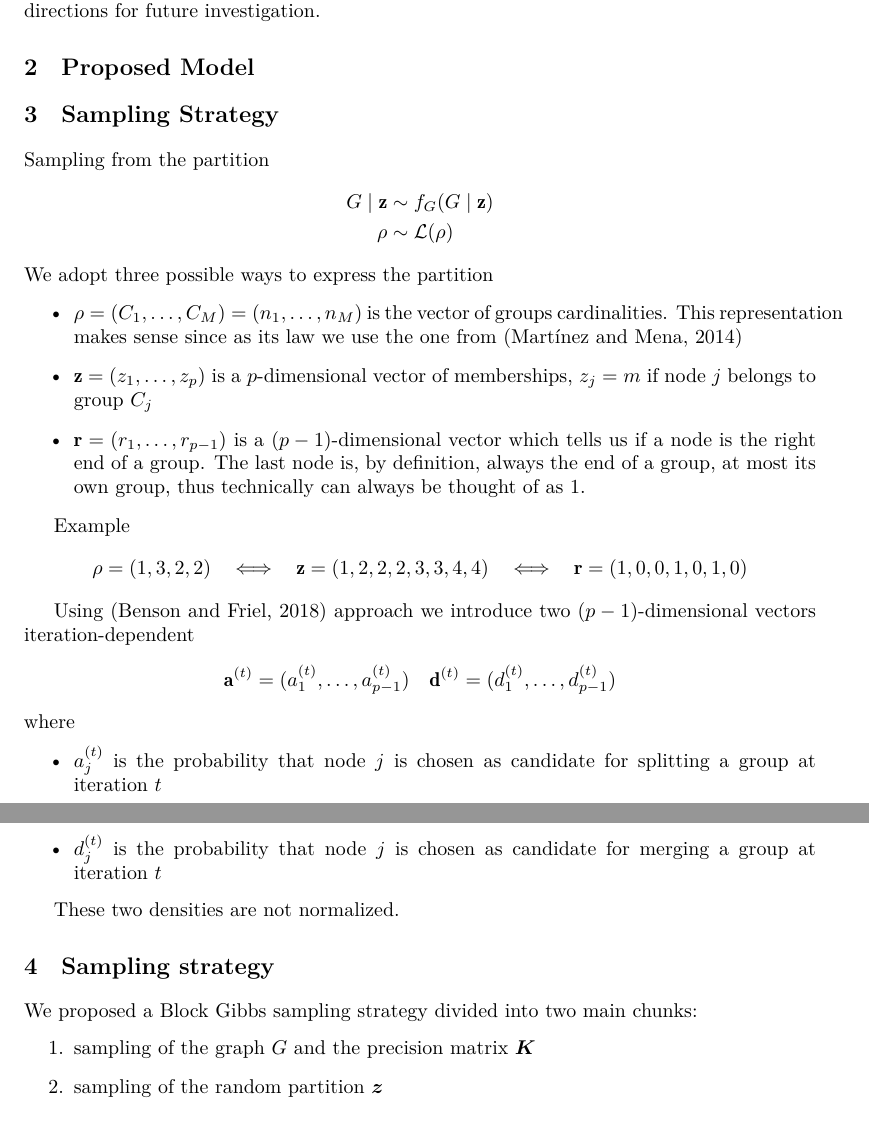
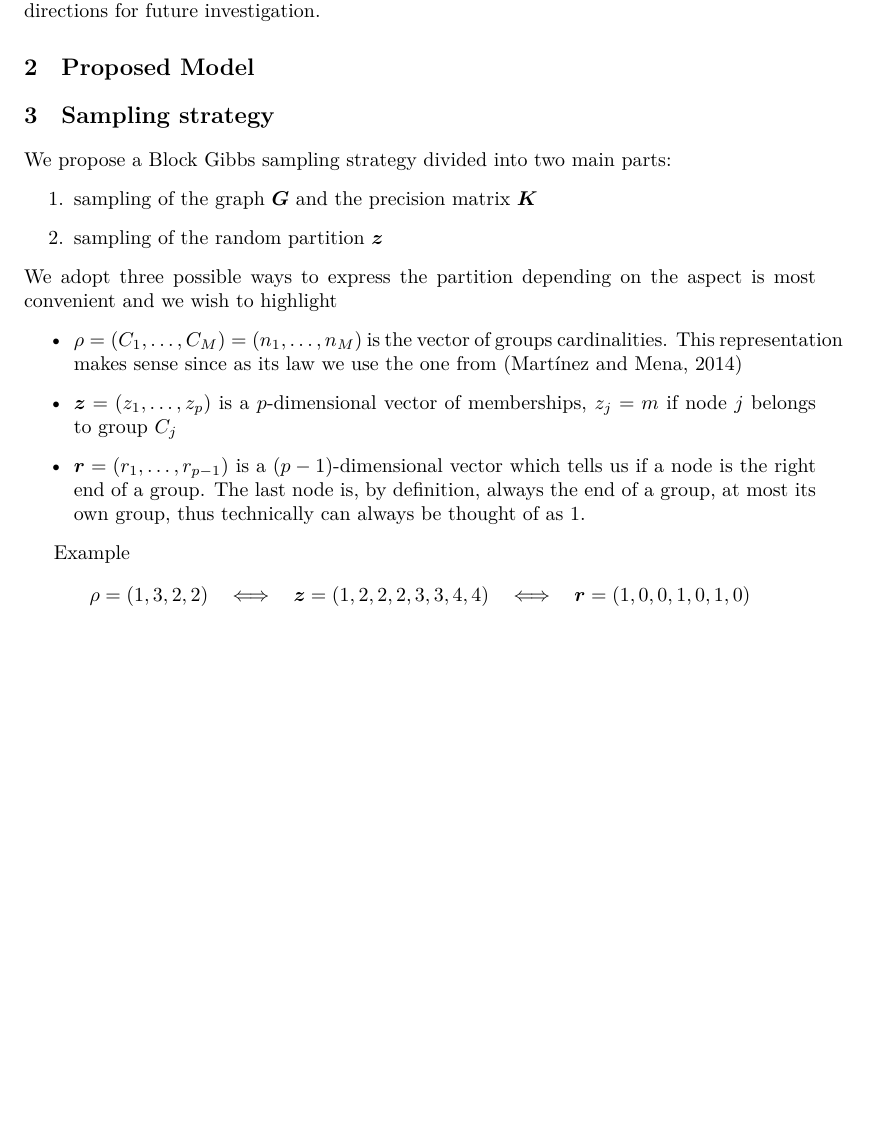
Before and after one commit to teobucci/bayesian-statistics-project, a LaTeX paper (report/main.tex, which reads report/content.tex): two parts of pages 3 and 4 of 9 before the commit and part of page 3 of 9 after it, the two joined at a grey line, cut so that both start at the same text, the shorter picture padded with empty space. Compiled offline with XeLaTeX.

Commit message:
Move partition introduction

```diff
--- a/report/content.tex
+++ b/report/content.tex
@@ -23,46 +23,23 @@ In the next two sections, we introduce the proposed model and describe the sampl
 \section{Proposed Model}
 
 
-\section{Sampling Strategy}
-
-Sampling from the partition
-\begin{align*}
-G\mid \mathbf{z} &\sim f_{G}( G\mid \mathbf{z})\\
-\rho &\sim \mathcal{L}( \rho )
-\end{align*}
-We adopt three possible ways to express the partition
+\section{Sampling strategy}
+We propose a Block Gibbs sampling strategy divided into two main parts:
+\begin{enumerate}
+    \item sampling of the graph $\bm{G}$ and the precision matrix $\bm{K}$
+    \item sampling of the random partition $\bm{z}$
+\end{enumerate}
+We adopt three possible ways to express the partition depending on the aspect is most convenient and we wish to highlight
 \begin{itemize}
 \item $\rho =( C_{1} ,\dotsc ,C_{M}) =( n_{1} ,\dotsc ,n_{M})$ is the vector of groups cardinalities. This representation makes sense since as its law we use the one from \parencite{martinezNonparametricChangePoint2014}
-\item $\mathbf{z} =( z_{1} ,\dotsc ,z_{p})$ is a $p$-dimensional vector of memberships, $z_{j} =m$ if node $j$ belongs to group $C_{j}$
-\item $\mathbf{r} =( r_{1} ,\dotsc ,r_{p-1})$ is a $( p-1)$-dimensional vector which tells us if a node is the right end of a group. The last node is, by definition, always the end of a group, at most its own group, thus technically can always be thought of as $1$.
+\item $\bm{z} =( z_{1} ,\dotsc ,z_{p})$ is a $p$-dimensional vector of memberships, $z_{j} =m$ if node $j$ belongs to group $C_{j}$
+\item $\bm{r} =( r_{1} ,\dotsc ,r_{p-1})$ is a $( p-1)$-dimensional vector which tells us if a node is the right end of a group. The last node is, by definition, always the end of a group, at most its own group, thus technically can always be thought of as $1$.
 \end{itemize}
 
 Example
 \begin{equation*}
-\rho =( 1,3,2,2) \ \ \iff \ \ \mathbf{z} =( 1,2,2,2,3,3,4,4) \ \ \iff \ \ \mathbf{r} =( 1,0,0,1,0,1,0)
+\rho =( 1,3,2,2) \ \ \iff \ \ \bm{z} =( 1,2,2,2,3,3,4,4) \ \ \iff \ \ \bm{r} =( 1,0,0,1,0,1,0)
 \end{equation*}
-
-
-
-
-Using \parencite{bensonAdaptiveMCMCMultiple2018} approach we introduce two $( p-1)$-dimensional vectors iteration-dependent
-\begin{equation*}
-\mathbf{a}^{( t)} =( a_{1}^{( t)} ,\dotsc ,a_{p-1}^{( t)}) \quad \mathbf{d}^{( t)} =( d_{1}^{( t)} ,\dotsc ,d_{p-1}^{( t)})
-\end{equation*}
-where
-\begin{itemize}
-\item $a_{j}^{( t)}$ is the probability that node $j$ is chosen as candidate for splitting a group at iteration $t$
-\item $d_{j}^{( t)}$ is the probability that node $j$ is chosen as candidate for merging a group at iteration $t$
-\end{itemize}
-
-These two densities are not normalized.
-
-\section{Sampling strategy}
-We proposed a Block Gibbs sampling strategy divided into two main chunks:
-\begin{enumerate}
-    \item sampling of the graph $G$ and the precision matrix $\bm{K}$
-    \item sampling of the random partition $\bm{z}$
-\end{enumerate}
 
 \subsection{Graph sampling}
 The conditional distribution used to sample the graph is:
```
